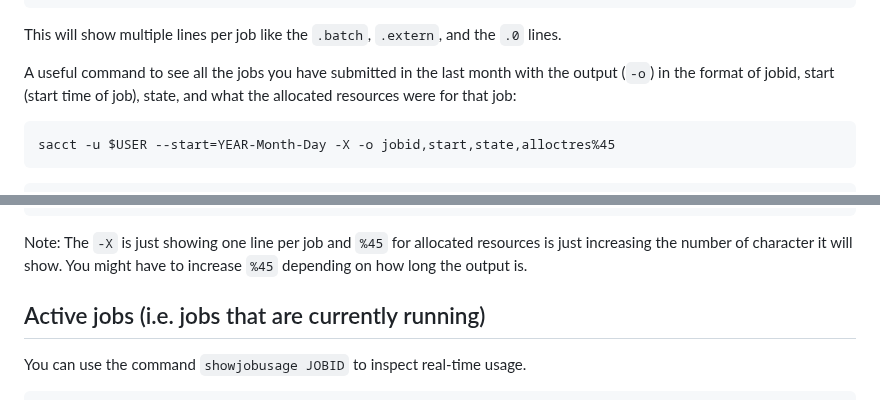
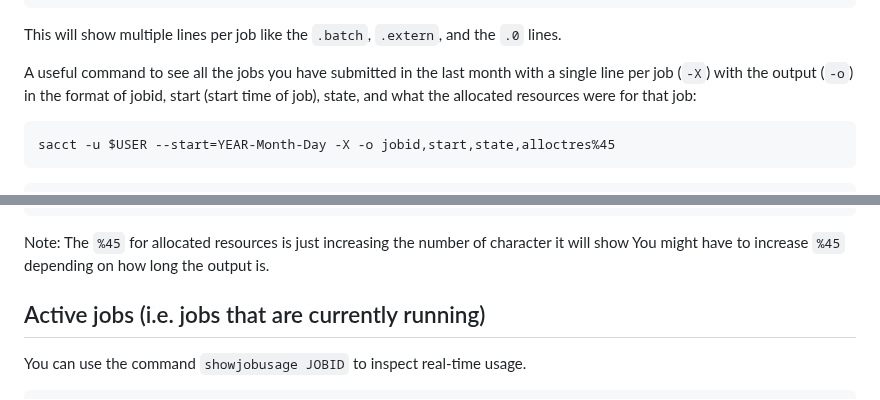
Before and after one commit to AdvancedResearchComputing/Workshops, a Markdown page: Resource_Utilization_and_Job_Monitoring/Resource_Utilization_and_Job_Montiorring.md, 2 parts joined by grey strips. GitHub-like rendering.

````diff
--- a/Resource_Utilization_and_Job_Monitoring/Resource_Utilization_and_Job_Montiorring.md
+++ b/Resource_Utilization_and_Job_Monitoring/Resource_Utilization_and_Job_Montiorring.md
@@ -126,7 +118,7 @@ JobID           JobName  Partition    Account  AllocCPUS      State ExitCode
 ```
 This will show multiple lines per job like the `.batch`, `.extern`, and the `.0` lines.
 
-A useful command to see all the jobs you have submitted in the last month with the output (`-o`) in the format of jobid, start (start time of job), state, and what the allocated resources were for that job:
+A useful command to see all the jobs you have submitted in the last month with a single line per job (`-X`) with the output (`-o`) in the format of jobid, start (start time of job), state, and what the allocated resources were for that job:
 ```
 sacct -u $USER --start=YEAR-Month-Day -X -o jobid,start,state,alloctres%45
 ```
@@ -150,7 +142,7 @@ JobID                      Start      State
 299333       2026-02-06T12:50:47     FAILED            billing=19,cpu=8,mem=63424M,node=1
 299334       2026-02-06T12:52:48 CANCELLED+            billing=19,cpu=8,mem=63424M,node=1
 ```
-Note: The `-X` is just showing one line per job and `%45` for allocated resources is just increasing the number of character it will show. You might have to increase `%45` depending on how long the output is.
+Note: The `%45` for allocated resources is just increasing the number of character it will show You might have to increase `%45` depending on how long the output is.
 
 ## Active jobs (i.e. jobs that are currently running)
 You can use the command `showjobusage JOBID` to inspect real-time usage.
````
Also changed, not shown: other parts of Resource_Utilization_and_Job_Monitoring/Resource_Utilization_and_Job_Montiorring.md (+15 -23 lines).
